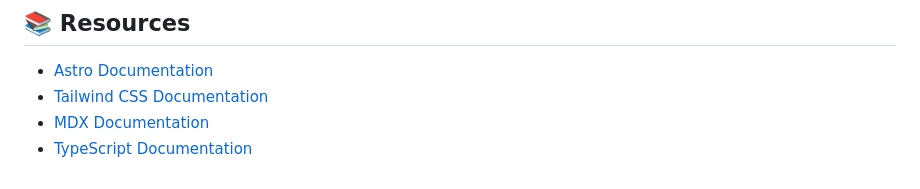
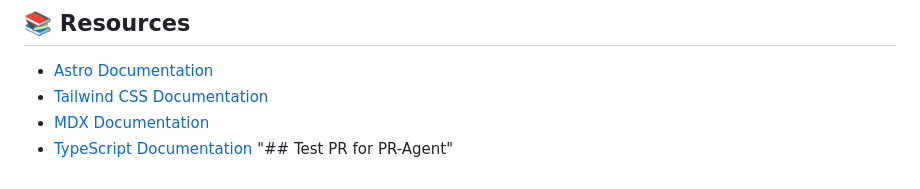
Before and after one commit to ycxxxxxccc/blog-ultrawork, a Markdown page: README.md, the part around the change. Drawn GitHub-style.

Commit message:
Test: PR-Agent setup

```diff
--- a/README.md
+++ b/README.md
@@ -158,3 +158,4 @@ Contributions are welcome! Feel free to open an issue or submit a pull request.
 - [Tailwind CSS Documentation](https://tailwindcss.com/docs)
 - [MDX Documentation](https://mdxjs.com/docs)
 - [TypeScript Documentation](https://www.typescriptlang.org/docs)
+"## Test PR for PR-Agent"
```
